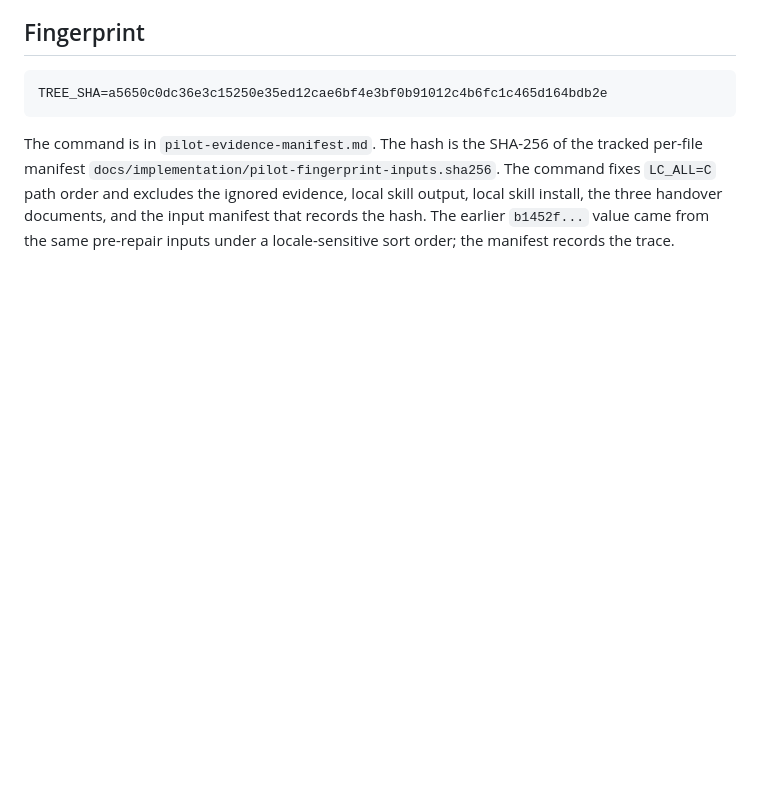
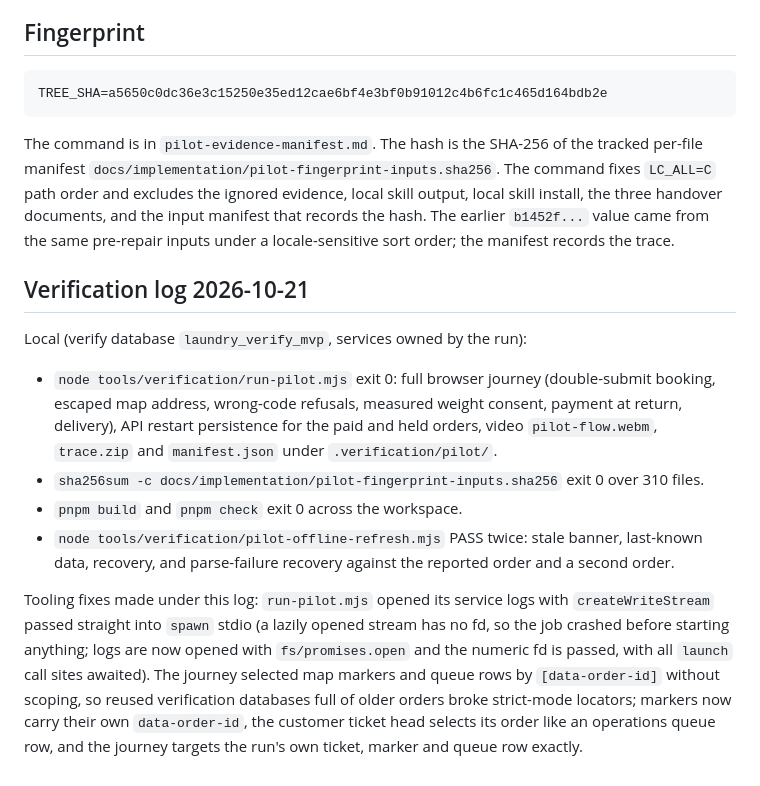
Before and after one commit to aditya-zig/laundry, a Markdown page: docs/implementation/pilot-backend-mvp.md, the part around the change. GitHub-like rendering; blank space fills up the shorter version.

Commit message:
docs: record 2026-10-21 local pilot verification results

```diff
--- a/docs/implementation/pilot-backend-mvp.md
+++ b/docs/implementation/pilot-backend-mvp.md
@@ -189,3 +189,30 @@ local skill output, local skill install, the three handover documents, and the
 input manifest that records the hash. The earlier `b1452f...` value came from
 the same pre-repair inputs under a locale-sensitive sort order; the manifest
 records the trace.
+
+## Verification log 2026-10-21
+
+Local (verify database `laundry_verify_mvp`, services owned by the run):
+
+- `node tools/verification/run-pilot.mjs` exit 0: full browser journey
+  (double-submit booking, escaped map address, wrong-code refusals, measured
+  weight consent, payment at return, delivery), API restart persistence for
+  the paid and held orders, video `pilot-flow.webm`, `trace.zip` and
+  `manifest.json` under `.verification/pilot/`.
+- `sha256sum -c docs/implementation/pilot-fingerprint-inputs.sha256` exit 0
+  over 310 files.
+- `pnpm build` and `pnpm check` exit 0 across the workspace.
+- `node tools/verification/pilot-offline-refresh.mjs` PASS twice: stale
+  banner, last-known data, recovery, and parse-failure recovery against the
+  reported order and a second order.
+
+Tooling fixes made under this log: `run-pilot.mjs` opened its service logs
+with `createWriteStream` passed straight into `spawn` stdio (a lazily opened
+stream has no fd, so the job crashed before starting anything; logs are now
+opened with `fs/promises.open` and the numeric fd is passed, with all `launch`
+call sites awaited). The journey selected map markers and queue rows by
+`[data-order-id]` without scoping, so reused verification databases full of
+older orders broke strict-mode locators; markers now carry their own
+`data-order-id`, the customer ticket head selects its order like an
+operations queue row, and the journey targets the run's own ticket, marker
+and queue row exactly.
```
